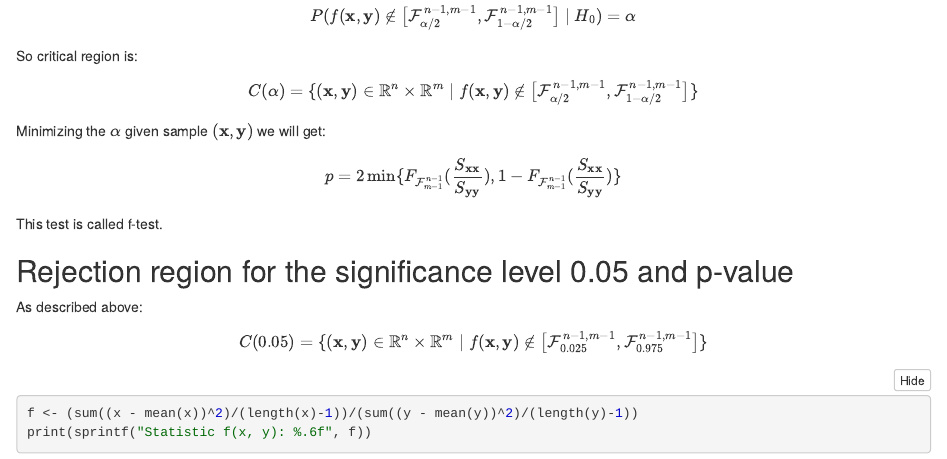
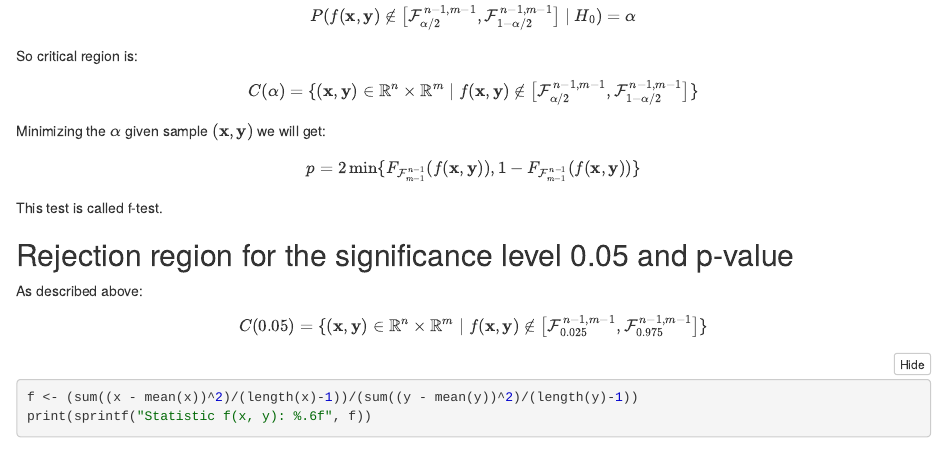
Before and after one commit to BohdanZasymovych/lab-4-probability-theory, an R Markdown document (lab_3.Rmd): the page in a window 1100 px wide, from 3040 px down. The pictures show the output file lab_3.nb.html that the author committed with the source, opened offline.

Commit message:
Fix task 2

```diff
--- a/lab_3.Rmd
+++ b/lab_3.Rmd
@@ -177,7 +177,7 @@ $$
 Minimizing the $\alpha$ given sample $(\mathbf{x}, \mathbf{y})$ we will get:
 
 $$
-p = 2\min\{F_{\mathcal{F}^{n-1}_{m-1}}(\frac{S_\mathbf{xx}}{S_\mathbf{yy}}), 1-F_{\mathcal{F}^{n-1}_{m-1}}(\frac{S_\mathbf{xx}}{S_\mathbf{yy}})\}
+p = 2\min\{F_{\mathcal{F}^{n-1}_{m-1}}(f(\mathbf{x}, \mathbf{y})), 1-F_{\mathcal{F}^{n-1}_{m-1}}(f(\mathbf{x}, \mathbf{y}))\}
 $$ This test is called f-test.
 
 ## Rejection region for the significance level 0.05 and p-value
```
Also changed, not shown: lab_3.nb.html.
